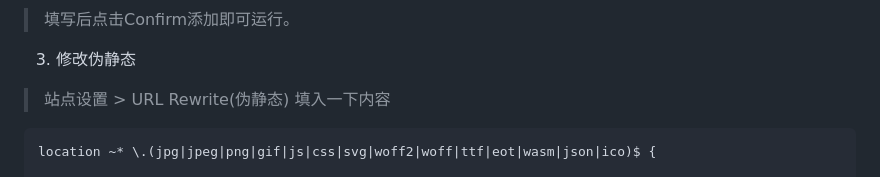
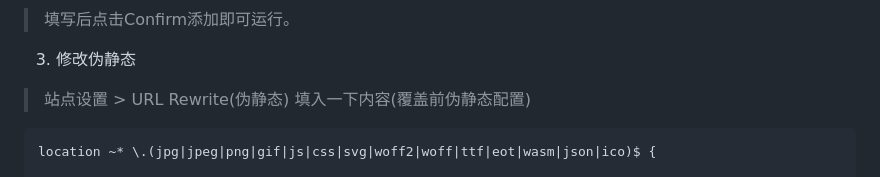
Before and after one commit to ksr-v/Xboard-Custom-Source, a Markdown page: docs/aapanel安装指南.md, the part around the change. Drawn GitHub-style.

Commit message:
docs: update aapanel安装指南.md

````diff
--- a/docs/aapanel安装指南.md
+++ b/docs/aapanel安装指南.md
@@ -120,7 +120,7 @@ sed -i 's/^disable_functions[[:space:]]*=[[:space:]]*.*/disable_functions=header
 >填写后点击Confirm添加即可运行。
 
 3. 修改伪静态
-> 站点设置 > URL Rewrite(伪静态) 填入一下内容
+> 站点设置 > URL Rewrite(伪静态) 填入一下内容<span style="color:red">(覆盖前伪静态配置)</span>
 
 ```
 location ~* \.(jpg|jpeg|png|gif|js|css|svg|woff2|woff|ttf|eot|wasm|json|ico)$ {
````
